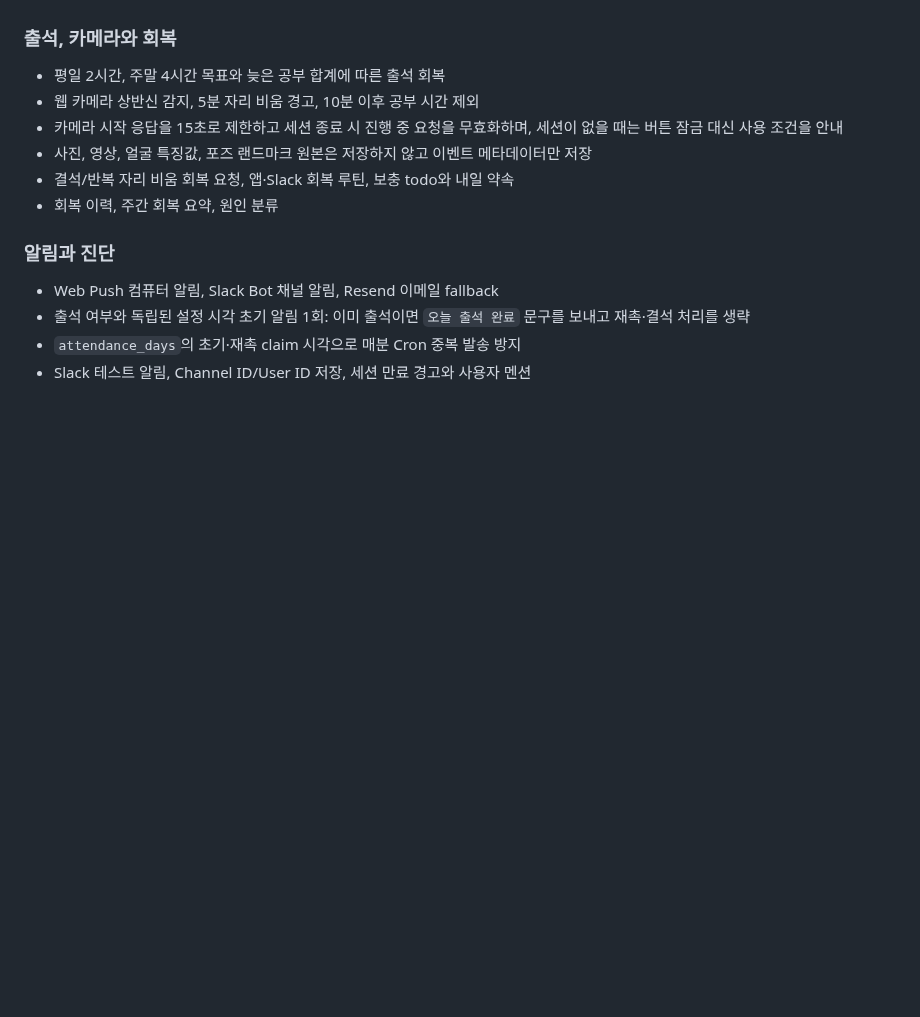
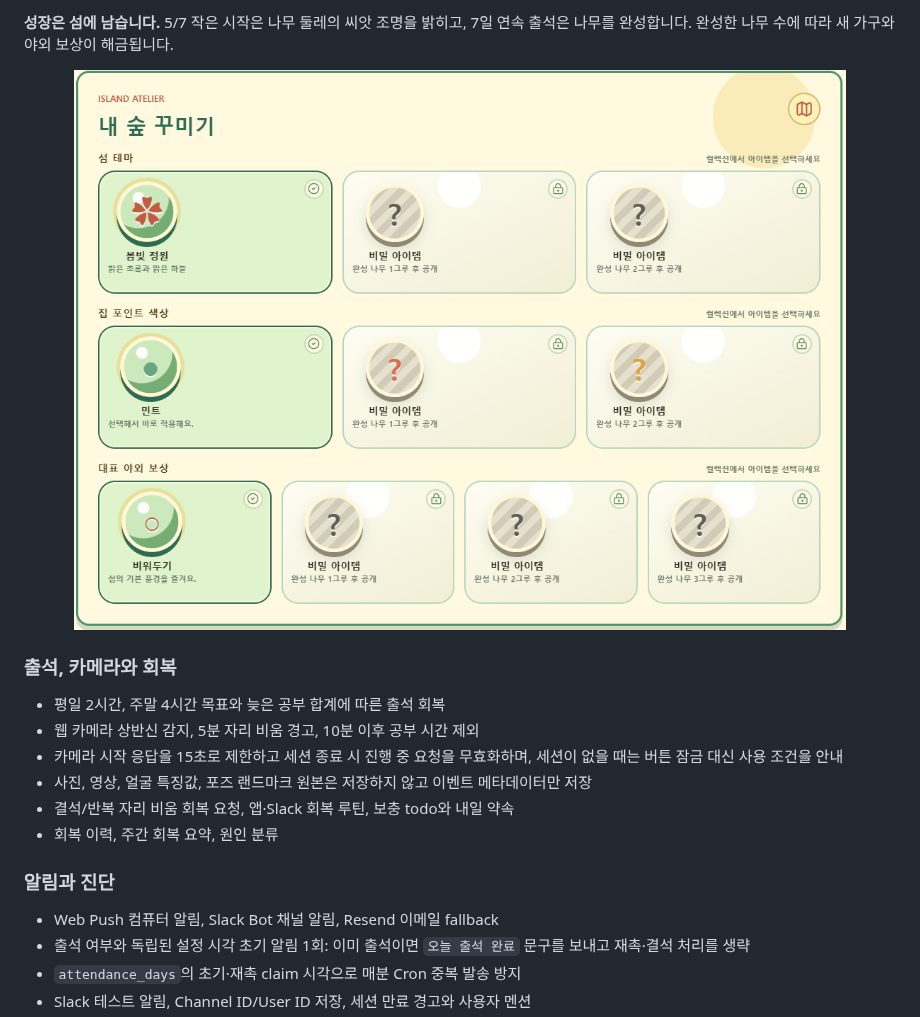
Before and after one commit to zxcc9867/studyRoom, a Markdown page: README.ko.md, the part around one of its changes. GitHub-like rendering; pictures changed too: docs/images/study-forest-atelier.png (added); blank space fills up the shorter version.

```diff
--- a/README.ko.md
+++ b/README.ko.md
@@ -88,3 +102,8 @@
+**성장은 섬에 남습니다.** 5/7 작은 시작은 나무 둘레의 씨앗 조명을 밝히고, 7일 연속 출석은 나무를 완성합니다. 완성한 나무 수에 따라 새 가구와 야외 보상이 해금됩니다.
+
+<p align="center">
+  <img src="docs/images/study-forest-atelier.png" alt="섬 테마, 집 포인트 색상, 야외 보상과 잠금 아이템을 보여주는 내 숲 꾸미기 화면" width="100%" />
+</p>
 
 ### 출석, 카메라와 회복
 
```
Also changed, not shown: other parts of README.ko.md (+14 -0 lines), README.ja.md (+18 -0 lines), README.md (+19 -0 lines), docs/images/study-forest-cottage-interior.png (added), docs/images/study-forest-growth-path.png (added), docs/images/study-forest-live-island.png (added), 1 other file.
